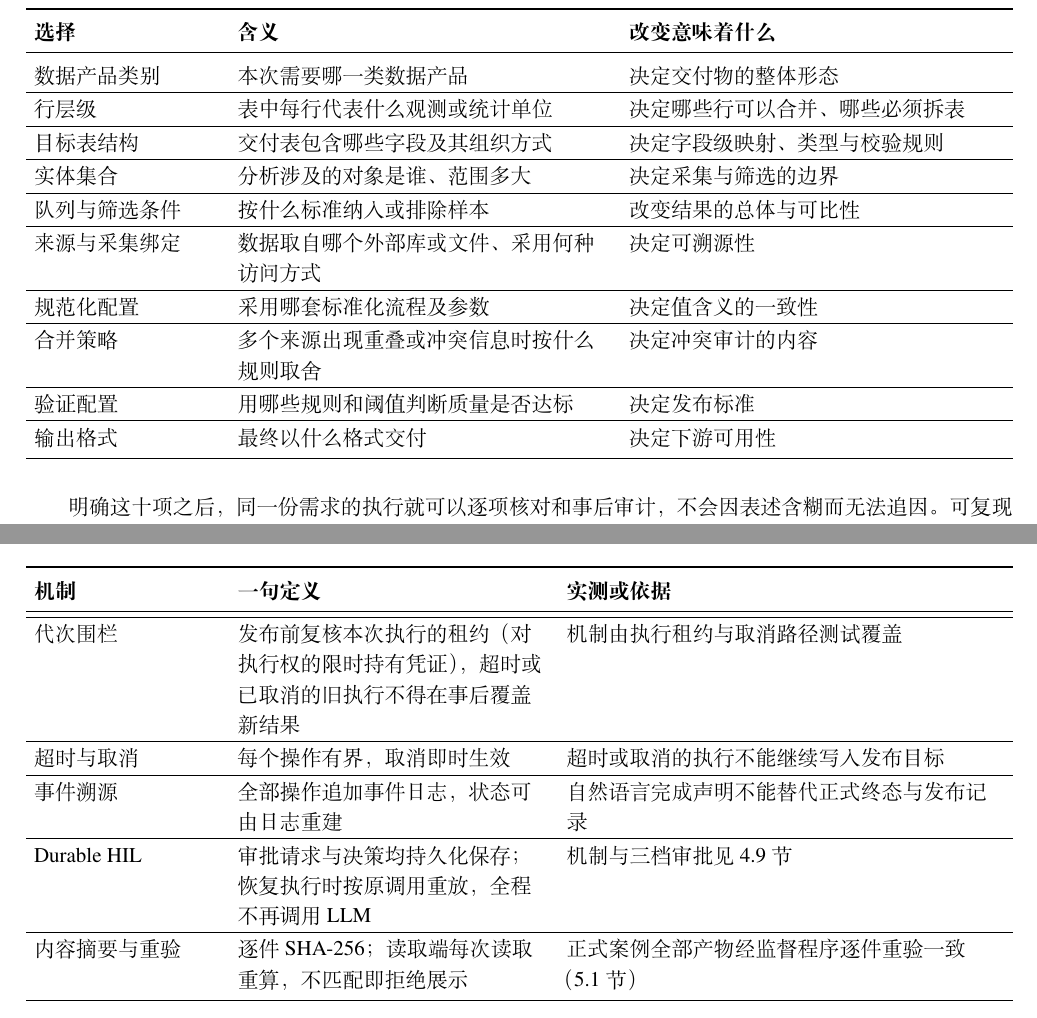
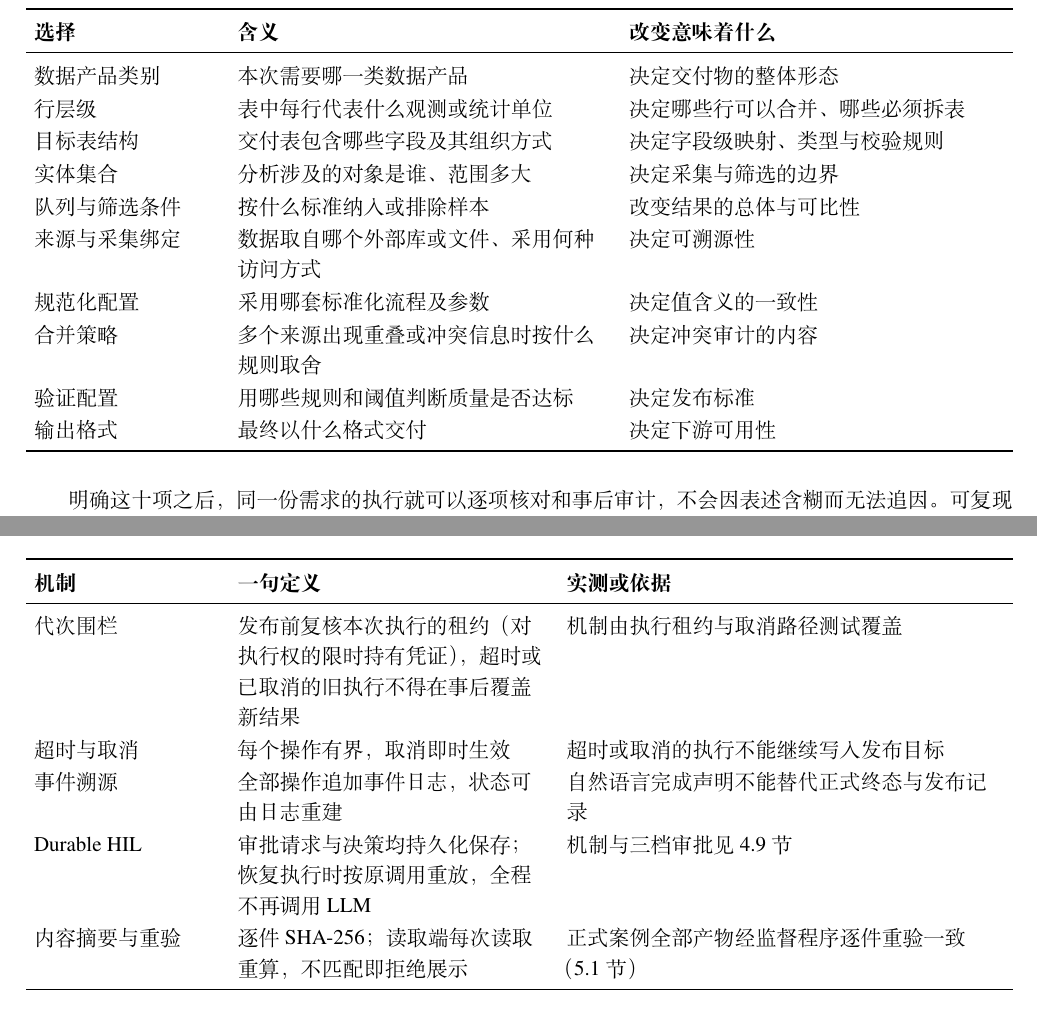
Before and after one commit to Lidozs55/BioMed-QAgent, a LaTeX document (docs/latex/main.tex, which reads docs/latex/chapters/ch02-problem-definition.tex, docs/latex/chapters/ch04-dataset-core.tex): two parts of pages 7 and 19 of 30, joined at a grey line, cut so that both start at the same text. Compiled offline with XeLaTeX; a missing font is replaced by an installed copy or a similar font.

Commit message:
docs(paper): convert chapters 2-4 and 6 tables to booktabs style

```diff
--- a/docs/latex/chapters/ch02-problem-definition.tex
+++ b/docs/latex/chapters/ch02-problem-definition.tex
@@ -16,15 +16,15 @@
 \textbf{选择} & \textbf{含义} & \textbf{改变意味着什么} \\
 \midrule
 \endhead
-数据产品类别 & 本次需要哪一类数据产品 & 决定交付物的整体形态 \\ \hline
-行层级 & 表中每行代表什么观测或统计单位 & 决定哪些行可以合并、哪些必须拆表 \\ \hline
-目标表结构 & 交付表包含哪些字段及其组织方式 & 决定字段级映射、类型与校验规则 \\ \hline
-实体集合 & 分析涉及的对象是谁、范围多大 & 决定采集与筛选的边界 \\ \hline
-队列与筛选条件 & 按什么标准纳入或排除样本 & 改变结果的总体与可比性 \\ \hline
-来源与采集绑定 & 数据取自哪个外部库或文件、采用何种访问方式 & 决定可溯源性 \\ \hline
-规范化配置 & 采用哪套标准化流程及参数 & 决定值含义的一致性 \\ \hline
-合并策略 & 多个来源出现重叠或冲突信息时按什么规则取舍 & 决定冲突审计的内容 \\ \hline
-验证配置 & 用哪些规则和阈值判断质量是否达标 & 决定发布标准 \\ \hline
+数据产品类别 & 本次需要哪一类数据产品 & 决定交付物的整体形态 \\
+行层级 & 表中每行代表什么观测或统计单位 & 决定哪些行可以合并、哪些必须拆表 \\
+目标表结构 & 交付表包含哪些字段及其组织方式 & 决定字段级映射、类型与校验规则 \\
+实体集合 & 分析涉及的对象是谁、范围多大 & 决定采集与筛选的边界 \\
+队列与筛选条件 & 按什么标准纳入或排除样本 & 改变结果的总体与可比性 \\
+来源与采集绑定 & 数据取自哪个外部库或文件、采用何种访问方式 & 决定可溯源性 \\
+规范化配置 & 采用哪套标准化流程及参数 & 决定值含义的一致性 \\
+合并策略 & 多个来源出现重叠或冲突信息时按什么规则取舍 & 决定冲突审计的内容 \\
+验证配置 & 用哪些规则和阈值判断质量是否达标 & 决定发布标准 \\
 输出格式 & 最终以什么格式交付 & 决定下游可用性 \\
 \bottomrule
 \end{xltabular}
--- a/docs/latex/chapters/ch04-dataset-core.tex
+++ b/docs/latex/chapters/ch04-dataset-core.tex
@@ -101,11 +101,11 @@ Agent 的来源发现拿到 URL 后，正式路线不会直接信任工作区中
 \textbf{机制} & \textbf{一句定义} & \textbf{实测或依据} \\
 \midrule
 \endhead
-执行锁 & 同一任务同一需求的发布互斥；目录原子锁，单机多进程有效 & 并发执行不能同时覆盖同一发布目标 \\ \hline
-代次围栏 & 发布前复核本次执行的租约（对执行权的限时持有凭证），超时或已取消的旧执行不得在事后覆盖新结果 & 机制由执行租约与取消路径测试覆盖 \\ \hline
-超时与取消 & 每个操作有界，取消即时生效 & 超时或取消的执行不能继续写入发布目标 \\ \hline
-事件溯源 & 全部操作追加事件日志，状态可由日志重建 & 自然语言完成声明不能替代正式终态与发布记录 \\ \hline
-Durable HIL & 审批请求与决策均持久化保存；恢复执行时按原调用重放，全程不再调用 LLM & 机制与三档审批见 \ref{sec:hil} 节 \\ \hline
+执行锁 & 同一任务同一需求的发布互斥；目录原子锁，单机多进程有效 & 并发执行不能同时覆盖同一发布目标 \\
+代次围栏 & 发布前复核本次执行的租约（对执行权的限时持有凭证），超时或已取消的旧执行不得在事后覆盖新结果 & 机制由执行租约与取消路径测试覆盖 \\
+超时与取消 & 每个操作有界，取消即时生效 & 超时或取消的执行不能继续写入发布目标 \\
+事件溯源 & 全部操作追加事件日志，状态可由日志重建 & 自然语言完成声明不能替代正式终态与发布记录 \\
+Durable HIL & 审批请求与决策均持久化保存；恢复执行时按原调用重放，全程不再调用 LLM & 机制与三档审批见 \ref{sec:hil} 节 \\
 内容摘要与重验 & 逐件 SHA-256；读取端每次读取重算，不匹配即拒绝展示 & 正式案例全部产物经监督程序逐件重验一致（\ref{sec:eval-protocol} 节） \\
 \bottomrule
 \end{xltabular}
```
Also changed, not shown: docs/latex/chapters/ch03-system-overview.tex (+4 -4 lines), docs/latex/chapters/ch06-conclusion.tex (+1 -1 lines).
